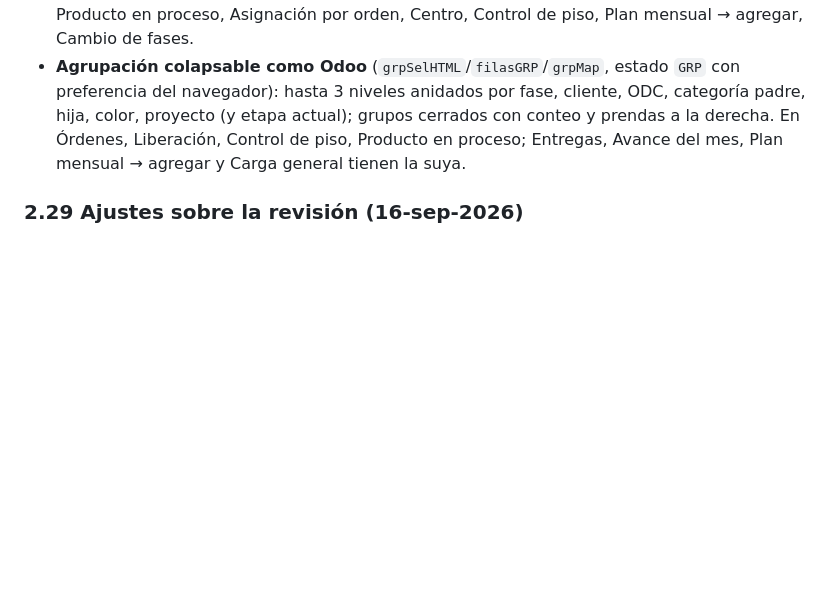
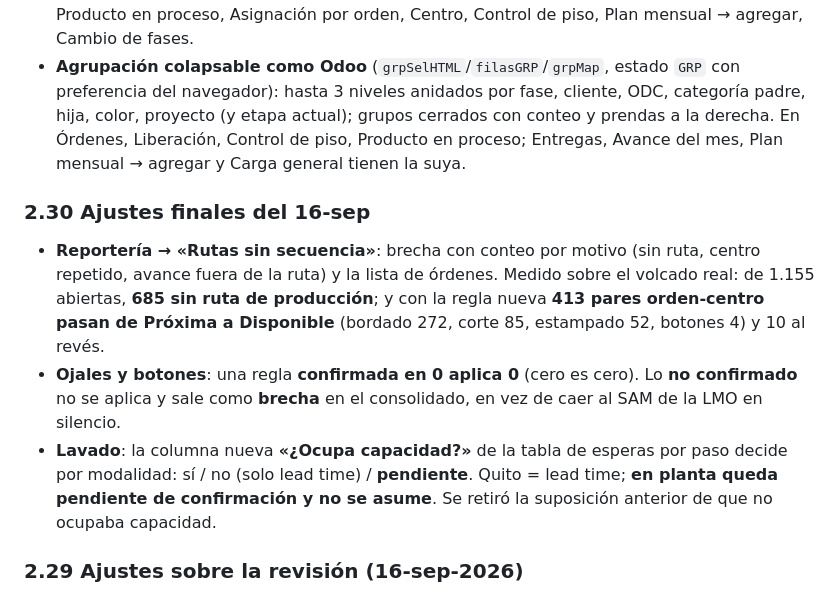
Before and after one commit to claudeplanificaciontempo-debug/tempo-pcp, a Markdown page: TRASPASO_TEMPO_PCP.md, the part around the change. GitHub-like rendering; blank space fills up the shorter version.

```diff
--- a/TRASPASO_TEMPO_PCP.md
+++ b/TRASPASO_TEMPO_PCP.md
@@ -203,6 +203,17 @@ resumen por centro compacto; semanas vacías ocultas (15-sep). Estado: septiembr
   hasta 3 niveles anidados por fase, cliente, ODC, categoría padre, hija, color, proyecto (y etapa actual); grupos
   cerrados con conteo y prendas a la derecha. En Órdenes, Liberación, Control de piso, Producto en proceso; Entregas,
   Avance del mes, Plan mensual → agregar y Carga general tienen la suya.
+
+### 2.30 Ajustes finales del 16-sep
+- **Reportería → «Rutas sin secuencia»**: brecha con conteo por motivo (sin ruta, centro repetido, avance fuera de
+  la ruta) y la lista de órdenes. Medido sobre el volcado real: de 1.155 abiertas, **685 sin ruta de producción**;
+  y con la regla nueva **413 pares orden-centro pasan de Próxima a Disponible** (bordado 272, corte 85, estampado
+  52, botones 4) y 10 al revés.
+- **Ojales y botones**: una regla **confirmada en 0 aplica 0** (cero es cero). Lo **no confirmado** no se aplica y
+  sale como **brecha** en el consolidado, en vez de caer al SAM de la LMO en silencio.
+- **Lavado**: la columna nueva **«¿Ocupa capacidad?»** de la tabla de esperas por paso decide por modalidad: sí /
+  no (solo lead time) / **pendiente**. Quito = lead time; **en planta queda pendiente de confirmación y no se
+  asume**. Se retiró la suposición anterior de que no ocupaba capacidad.
 
 ### 2.29 Ajustes sobre la revisión (16-sep-2026)
 - **Mi centro**: Disponible/Próxima se decide con la **secuencia de la ruta** de cada orden, no con el número ni el
```
Also changed, not shown: REVISION_16SEP_SEIS_PUNTOS.md (+77 -0 lines).
